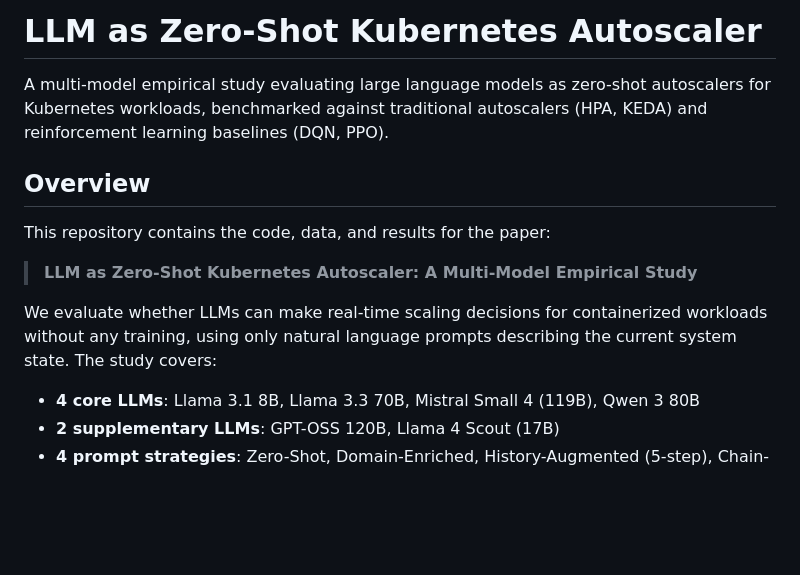
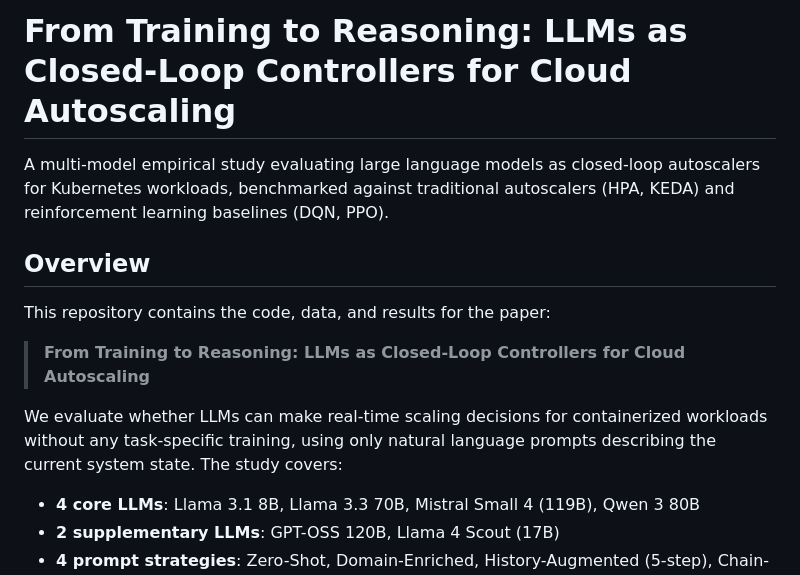
Before and after one commit to farazshaikh581/llm-k8s-autoscaler, a Markdown page: README.md, the part around the change. Rendered like a GitHub page; blank space fills up the shorter version.

Commit message:
Update title to match paper: From Training to Reasoning

```diff
--- a/README.md
+++ b/README.md
@@ -1,14 +1,14 @@
-# LLM as Zero-Shot Kubernetes Autoscaler
+# From Training to Reasoning: LLMs as Closed-Loop Controllers for Cloud Autoscaling
 
-A multi-model empirical study evaluating large language models as zero-shot autoscalers for Kubernetes workloads, benchmarked against traditional autoscalers (HPA, KEDA) and reinforcement learning baselines (DQN, PPO).
+A multi-model empirical study evaluating large language models as closed-loop autoscalers for Kubernetes workloads, benchmarked against traditional autoscalers (HPA, KEDA) and reinforcement learning baselines (DQN, PPO).
 
 ## Overview
 
 This repository contains the code, data, and results for the paper:
 
-> **LLM as Zero-Shot Kubernetes Autoscaler: A Multi-Model Empirical Study**
+> **From Training to Reasoning: LLMs as Closed-Loop Controllers for Cloud Autoscaling**
 
-We evaluate whether LLMs can make real-time scaling decisions for containerized workloads without any training, using only natural language prompts describing the current system state. The study covers:
+We evaluate whether LLMs can make real-time scaling decisions for containerized workloads without any task-specific training, using only natural language prompts describing the current system state. The study covers:
 
 - **4 core LLMs**: Llama 3.1 8B, Llama 3.3 70B, Mistral Small 4 (119B), Qwen 3 80B
 - **2 supplementary LLMs**: GPT-OSS 120B, Llama 4 Scout (17B)
```
